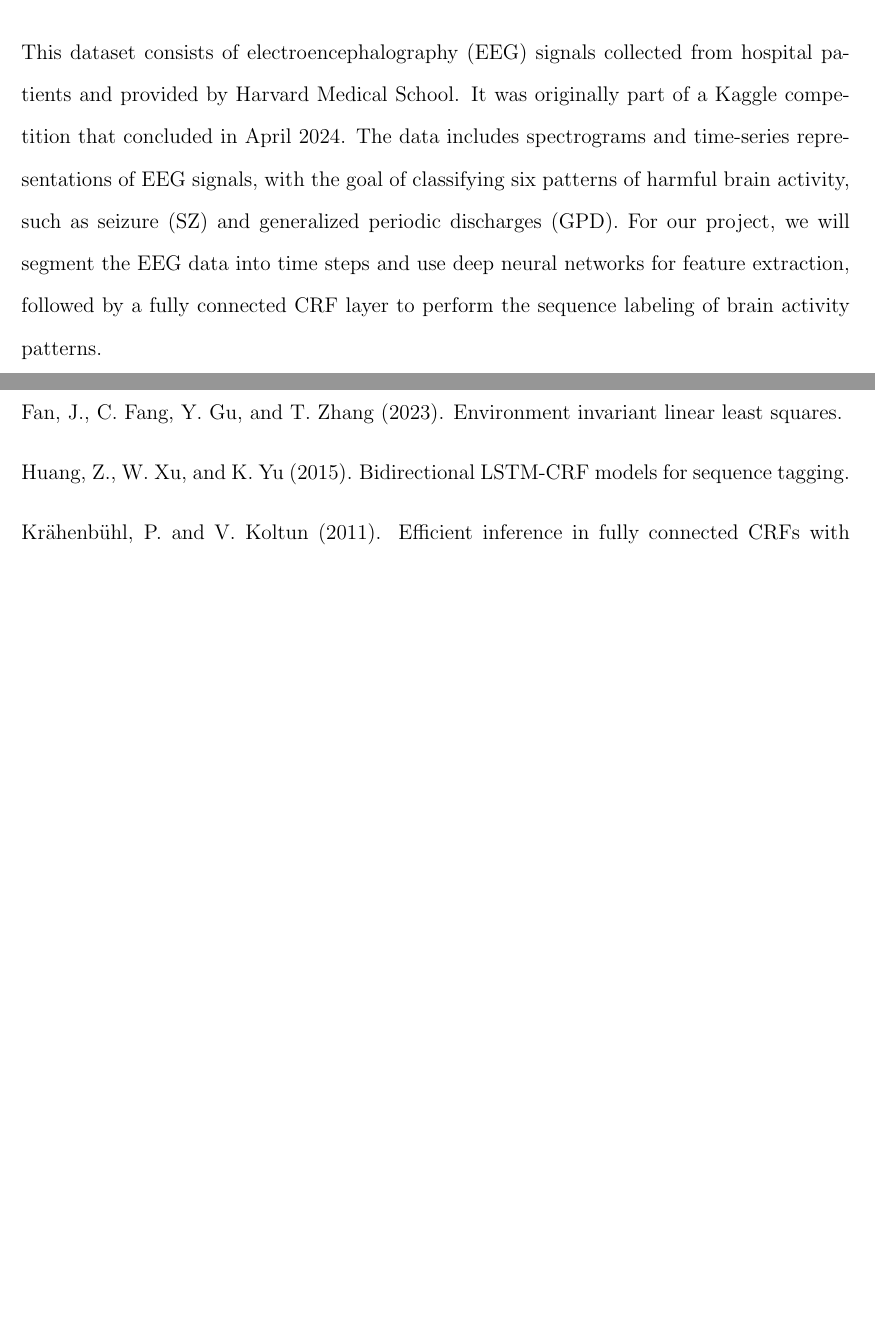
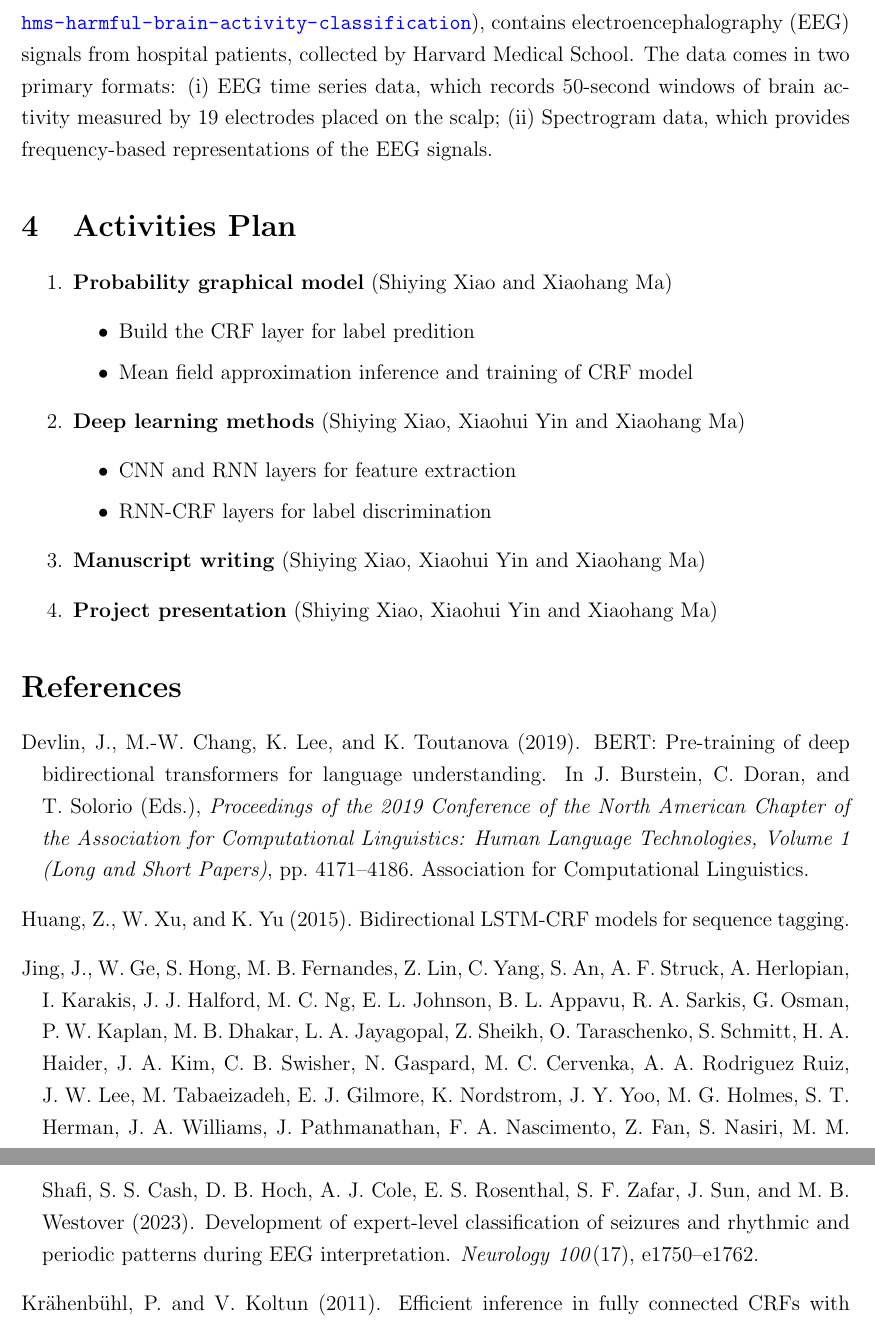
Before and after one commit to Carol-seven/UNet-HCRF_EEG, a LaTeX document (proposal/proposal.tex, which reads manuscript/refs.bib): two parts of pages 3 and 4 of 4, joined at a grey line, cut at the place of the change, the shorter picture padded with empty space. Compiled offline with pdfLaTeX.

Commit message:
proposal

```diff
--- a/manuscript/refs.bib
+++ b/manuscript/refs.bib
@@ -1,6 +1,24 @@
+@inproceedings{devlin2019bert,
+  title =	 {{BERT}: {P}re-training of Deep Bidirectional
+                  Transformers for Language Understanding},
+  author =	 {Devlin, Jacob and Chang, Ming-Wei and Lee, Kenton
+                  and Toutanova, Kristina},
+  booktitle =	 {Proceedings of the 2019 Conference of the North
+                  {A}merican Chapter of the Association for
+                  Computational Linguistics: Human Language
+                  Technologies, Volume 1 (Long and Short Papers)},
+  editor =	 {Burstein, Jill and Doran, Christy and Solorio,
+                  Thamar},
+  pages =	 {4171--4186},
+  location =	 {Minneapolis, MN, USA},
+  year =	 2019,
+  publisher =	 {Association for Computational Linguistics}
+}
+
 @misc{fan2023environment,
   title =	 {Environment Invariant Linear Least Squares},
-  author =	 {Fan, Jianqing and Fang, Cong and Gu, Yihong and Zhang, Tong},
+  author =	 {Fan, Jianqing and Fang, Cong and Gu, Yihong and
+                  Zhang, Tong},
   year =	 2023,
   eprint =	 {2303.03092},
   archivePrefix ={arXiv},
--- a/proposal/proposal.tex
+++ b/proposal/proposal.tex
@@ -2,10 +2,11 @@
 
 \usepackage[margin = 1in]{geometry}
 \usepackage{authblk}
+\usepackage[inline]{enumitem}
 \usepackage[colorlinks=true,citecolor=blue,urlcolor=blue]{hyperref}
 \usepackage{natbib}
 \usepackage{setspace}
-\doublespacing
+\onehalfspacing
 
 \newcommand{\sx}[1]{\textcolor{red}{(SX: #1)}}
 
@@ -108,3 +109,2 @@ connected CRFs, integrating an RNN structure to capture temporal dependencies.
 
 
-\section{Potential Data Sets}
@@ -111,14 +115,32 @@ connected CRFs, integrating an RNN structure to capture temporal dependencies.
+\url{https://www.kaggle.com/competitions/hms-harmful-brain-activity-classification}),
+contains electroencephalography (EEG) signals from hospital patients, collected
+by Harvard Medical School. The data comes in two primary formats:
+\begin{enumerate*}[label = (\roman*)]
+\item EEG time series data, which records 50-second windows of brain activity
+measured by 19 electrodes placed on the scalp;
+\item Spectrogram data, which provides frequency-based representations of the
+EEG signals.
+\end{enumerate*}
 
 
-This dataset consists of electroencephalography (EEG) signals collected from
-hospital patients and provided by Harvard Medical School. It was originally
-part of a Kaggle competition that concluded in April 2024. The data includes
-spectrograms and time-series representations of EEG signals, with the goal of
-classifying six patterns of harmful brain activity, such as seizure (SZ) and
-generalized periodic discharges (GPD). For our project, we will segment the EEG
-data into time steps and use deep neural networks for feature extraction,
-followed by a fully connected CRF layer to perform the sequence labeling of
-brain activity patterns.
+\section{Activities Plan}
+
+
+\begin{enumerate}
+\item \textbf{Probability graphical model}
+(Shiying Xiao and Xiaohang Ma)
+\begin{itemize}
+\item Build the CRF layer for label predition
+\item Mean field approximation inference and training of CRF model
+\end{itemize}
+\item \textbf{Deep learning methods} (Shiying Xiao, Xiaohui Yin and Xiaohang Ma)
+\begin{itemize}
+\item CNN and RNN layers for feature extraction
+\item RNN-CRF layers for label discrimination
+\end{itemize}
+\item \textbf{Manuscript writing} (Shiying Xiao, Xiaohui Yin and Xiaohang Ma)
+\item \textbf{Project presentation} (Shiying Xiao, Xiaohui Yin and Xiaohang Ma)
+\end{enumerate}
 
 
 \bibliographystyle{chicago}
```
Also changed, not shown: manuscript/refs.bib (79 more changed lines), proposal/proposal.tex (22 more changed lines).
